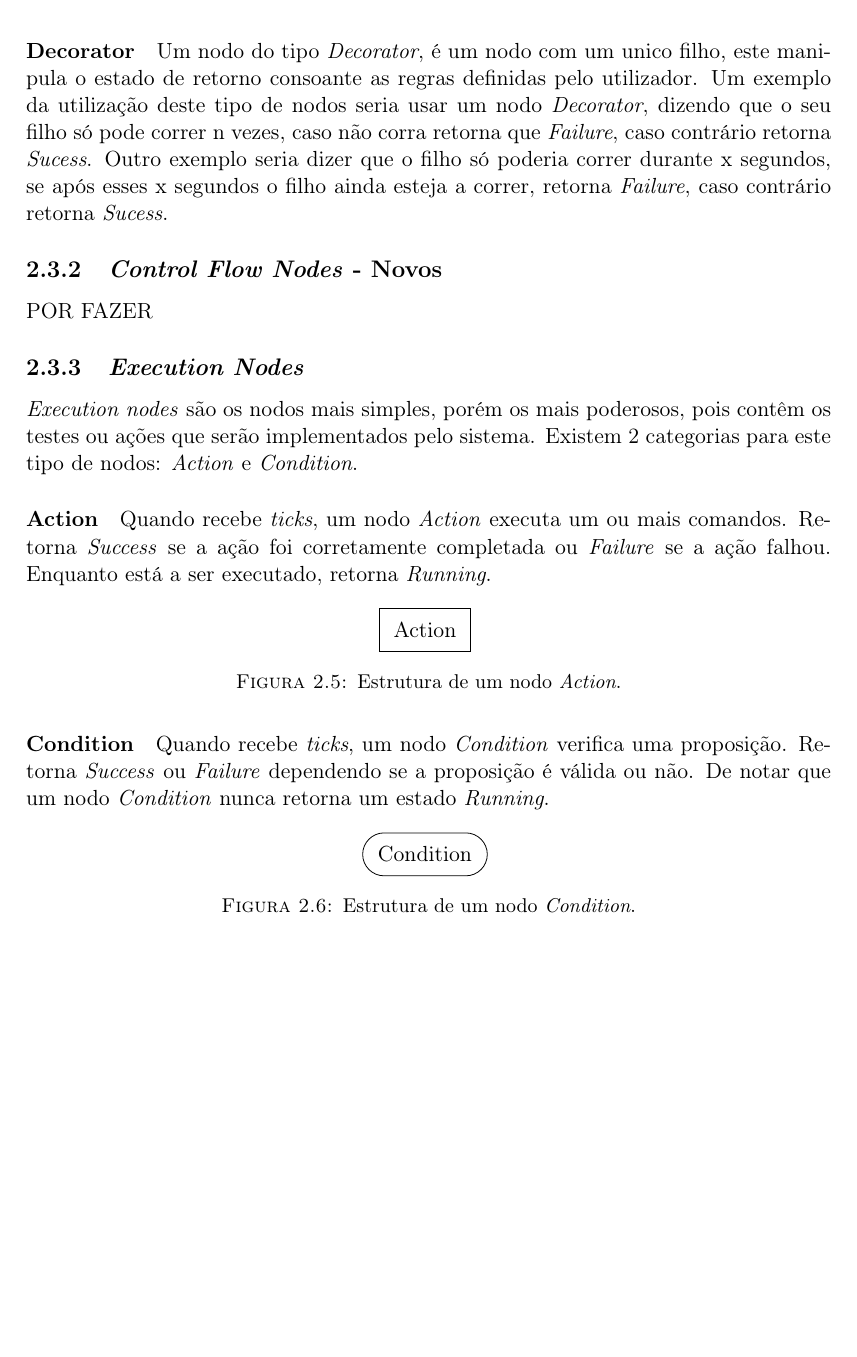
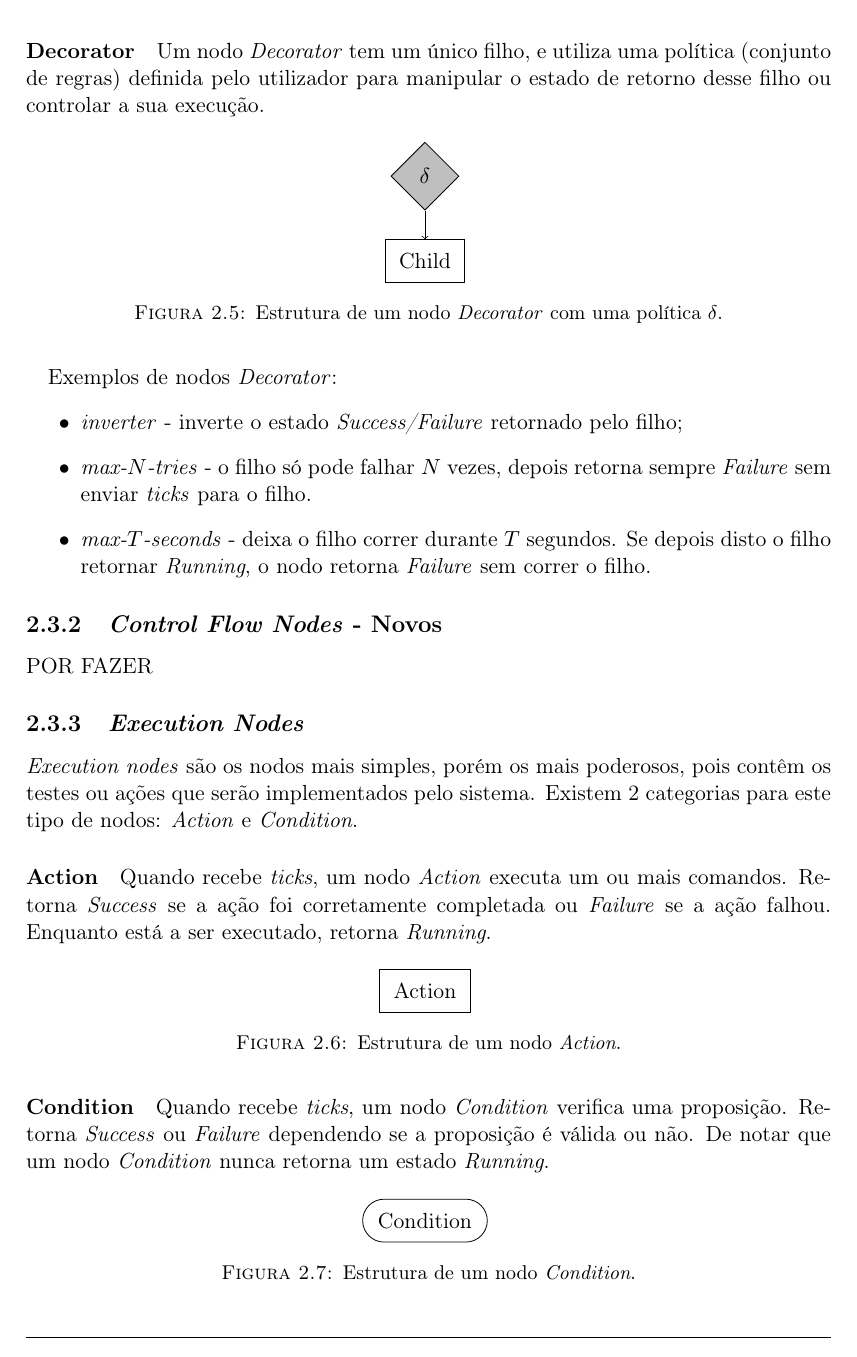
Before and after one commit to pedrorpmoura/behavior-trees, a LaTeX thesis (report/main.tex, which reads report/Chapters/Chapter2.tex): part of page 10 of 16, cut at the place of the change, the shorter picture padded with empty space. Compiled offline with pdfLaTeX.

Commit message:
Completed decorator nodes section in report

```diff
--- a/report/Chapters/Chapter2.tex
+++ b/report/Chapters/Chapter2.tex
@@ -122,10 +122,29 @@ Na formulação clássica, existem 4 categorias deste tipo de nodo: \textit{Sequ
 }
 
 \paragraph{Decorator}
-    Um nodo do tipo \textit{Decorator}, é um nodo com um unico filho, este manipula o estado de retorno consoante as regras definidas pelo utilizador.
-    Um exemplo da utilização deste tipo de nodos seria usar um nodo \textit{Decorator}, dizendo que o seu filho só pode correr n vezes, caso não corra retorna que \textit{Failure}, caso contrário retorna \textit{Sucess}.
-    Outro exemplo seria dizer que o filho só poderia correr durante x segundos, se após esses x segundos o filho ainda esteja a correr, retorna \textit{Failure}, caso contrário retorna \textit{Sucess}.
+    Um nodo \textit{Decorator} tem um único filho, e utiliza uma política (conjunto de regras) definida pelo utilizador para manipular o estado de retorno desse filho ou controlar a sua execução.
 
+    \begin{figure}[H]
+    \centering
+    \begin{behavior}
+        [\decorator{$\delta$},
+            [\action{Child}]
+        ]
+    \end{behavior}
+    \caption{Estrutura de um nodo \textit{Decorator} com uma política $\delta$.}
+    \label{fig:2.5}
+    \end{figure}
+
+    \paragraph{}{
+
+    }
+
+    Exemplos de nodos \textit{Decorator}:
+    \begin{itemize}
+        \item \textit{inverter} - inverte o estado \textit{Success/Failure} retornado pelo filho;
+        \item \textit{max-$N$-tries} - o filho só pode falhar $N$ vezes, depois retorna sempre \textit{Failure} sem enviar \textit{ticks} para o filho.
+        \item \textit{max-$T$-seconds} - deixa o filho correr durante $T$ segundos. Se depois disto o filho retornar \textit{Running}, o nodo retorna \textit{Failure} sem correr o filho.
+    \end{itemize}
 
 \subsection{\textit{Control Flow Nodes} - Novos}
 POR FAZER
@@ -146,7 +165,7 @@ Existem 2 categorias para este tipo de nodos: \textit{Action} e \textit{Conditio
         [\action{Action}]
     \end{behavior}
     \caption{Estrutura de um nodo \textit{Action}.}
-    \label{fig:2.5}
+    \label{fig:2.6}
     \end{figure}
 }
 
@@ -161,7 +180,7 @@ Existem 2 categorias para este tipo de nodos: \textit{Action} e \textit{Conditio
         [\condition{Condition}]
     \end{behavior}
     \caption{Estrutura de um nodo \textit{Condition}.}
-    \label{fig:2.6}
+    \label{fig:2.7}
     \end{figure}
 
     \hr
```
Also changed, not shown: report/behaviortrees.sty (+14 -1 lines), report/main.pdf, report/Chapters/Chapter2.tex (5 more changed lines), 10 other files.
